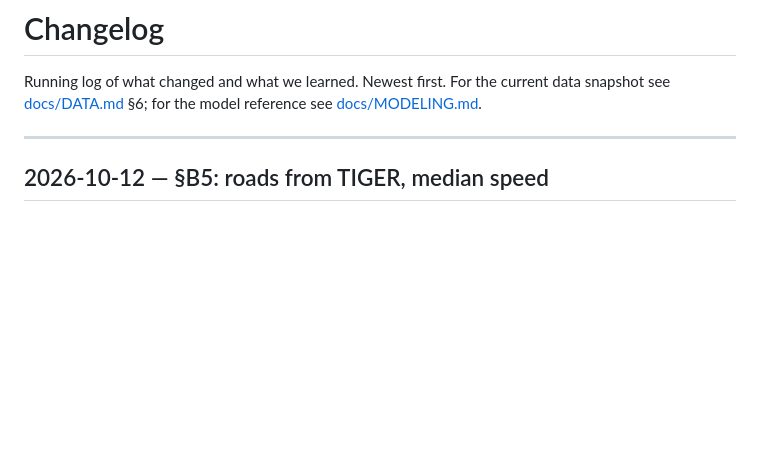
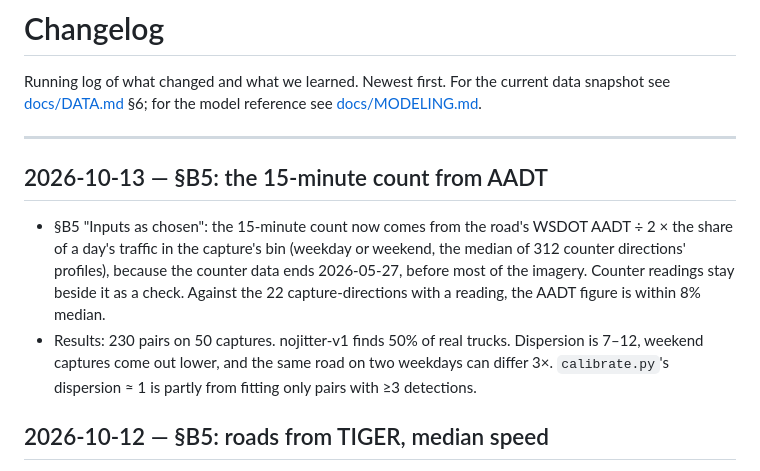
Before and after one commit to corrionhank/truck-detection, a Markdown page: CHANGELOG.md, the part around the change. Rendered like a GitHub page; blank space fills up the shorter version.

```diff
--- a/CHANGELOG.md
+++ b/CHANGELOG.md
@@ -4,6 +4,16 @@ Running log of what changed and what we learned. Newest first. For the current d
 [docs/DATA.md](docs/DATA.md) §6; for the model reference see [docs/MODELING.md](docs/MODELING.md).
 
 ---
+
+## 2026-10-13 — §B5: the 15-minute count from AADT
+
+- §B5 "Inputs as chosen": the 15-minute count now comes from the road's WSDOT AADT ÷ 2 × the share of a day's
+  traffic in the capture's bin (weekday or weekend, the median of 312 counter directions' profiles), because the
+  counter data ends 2026-05-27, before most of the imagery. Counter readings stay beside it as a check. Against the
+  22 capture-directions with a reading, the AADT figure is within 8% median.
+- Results: 230 pairs on 50 captures. nojitter-v1 finds 50% of real trucks. Dispersion is 7–12, weekend captures
+  come out lower, and the same road on two weekdays can differ 3×. `calibrate.py`'s dispersion ≈ 1 is partly
+  from fitting only pairs with ≥3 detections.
 
 ## 2026-10-12 — §B5: roads from TIGER, median speed
 
```
Also changed, not shown: docs/COUNT_MODEL_SPEC.md (+33 -21 lines).
